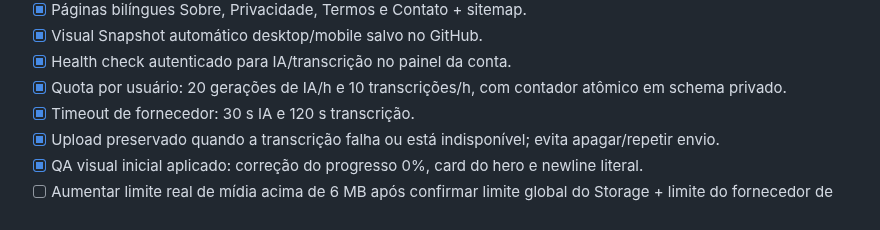
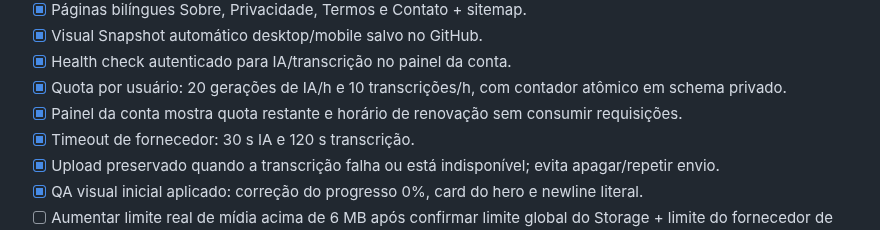
Before and after one commit to HelioConde/postpilot, a Markdown page: MELHORIAS.md, the part around the change. Drawn GitHub-style.

Commit message:
docs: mark live quota status complete

```diff
--- a/MELHORIAS.md
+++ b/MELHORIAS.md
@@ -63,6 +63,7 @@ Não adicionar processamento de vídeo pesado, cobrança ou automação de publi
 - [x] Visual Snapshot automático desktop/mobile salvo no GitHub.
 - [x] Health check autenticado para IA/transcrição no painel da conta.
 - [x] Quota por usuário: 20 gerações de IA/h e 10 transcrições/h, com contador atômico em schema privado.
+- [x] Painel da conta mostra quota restante e horário de renovação sem consumir requisições.
 - [x] Timeout de fornecedor: 30 s IA e 120 s transcrição.
 - [x] Upload preservado quando a transcrição falha ou está indisponível; evita apagar/repetir envio.
 - [x] QA visual inicial aplicado: correção do progresso 0%, card do hero e newline literal.
```
